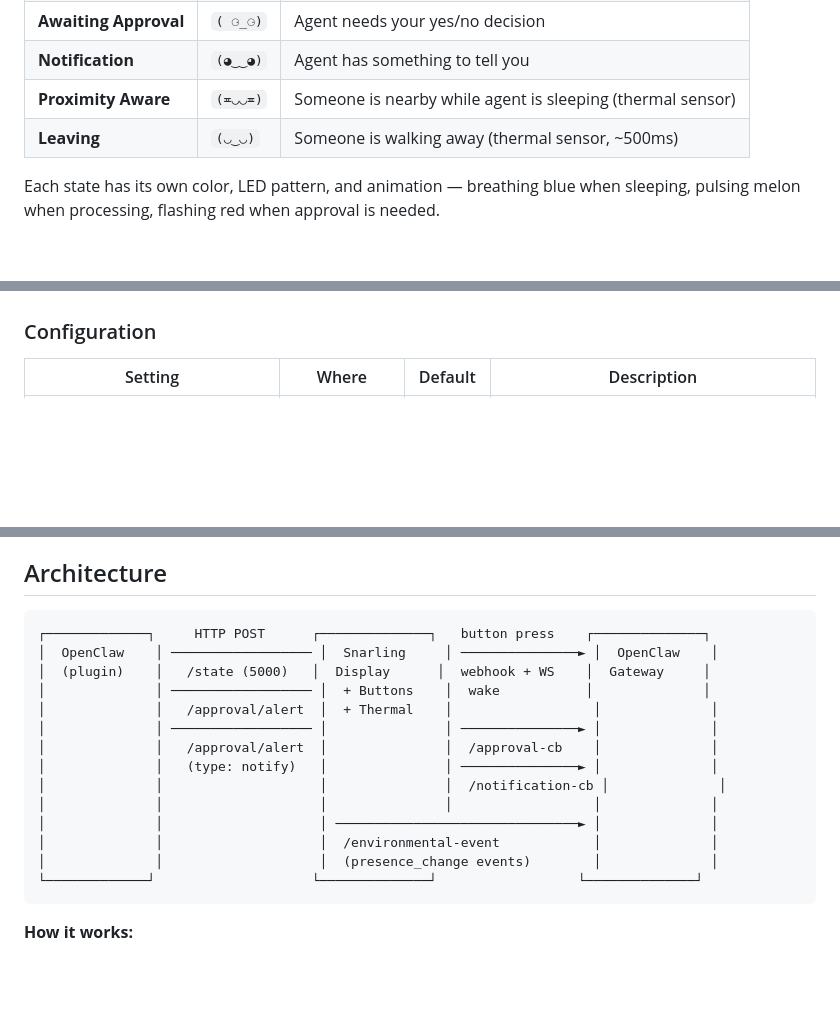
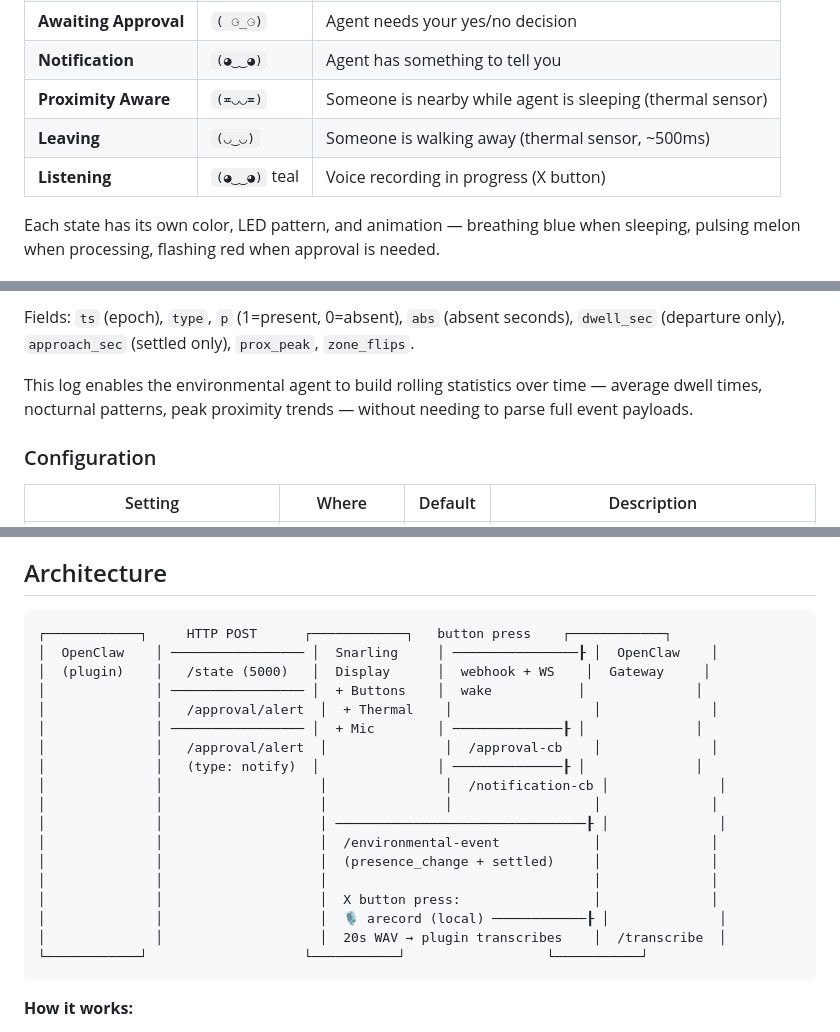
Before and after one commit to snarflakes/snarling, a Markdown page: README.md, 3 parts joined by grey strips. Rendered like a GitHub page; blank space fills up the shorter version.

````diff
--- a/README.md
+++ b/README.md
@@ -30,6 +30,7 @@ Instead of checking your phone or terminal to see if your agent is working, rest
 | **Notification** | `(◕‿‿◕)` | Agent has something to tell you |
 | **Proximity Aware** | `(≖◡◡≖)` | Someone is nearby while agent is sleeping (thermal sensor) |
 | **Leaving** | `(◡‿◡)` | Someone is walking away (thermal sensor, ~500ms) |
+| **Listening** | `(◕‿‿◕)` teal | Voice recording in progress (X button) |
 
 Each state has its own color, LED pattern, and animation — breathing blue when sleeping, pulsing melon when processing, flashing red when approval is needed.
 
@@ -144,3 +212,6 @@ These events are routed to the agent via `ENVIRONMENTAL_SESSION_KEY` (see Config
+Fields: `ts` (epoch), `type`, `p` (1=present, 0=absent), `abs` (absent seconds), `dwell_sec` (departure only), `approach_sec` (settled only), `prox_peak`, `zone_flips`.
+
+This log enables the environmental agent to build rolling statistics over time — average dwell times, nocturnal patterns, peak proximity trends — without needing to parse full event payloads.
 
 ### Configuration
 
@@ -157,20 +228,24 @@ These events are routed to the agent via `ENVIRONMENTAL_SESSION_KEY` (see Config
 ## Architecture
 
 ```
-┌─────────────┐     HTTP POST      ┌──────────────┐   button press    ┌──────────────┐
-│  OpenClaw    │ ────────────────── │  Snarling     │ ───────────────► │  OpenClaw    │
+┌────────────┐     HTTP POST      ┌────────────┐   button press    ┌────────────┐
+│  OpenClaw    │ ───────────────── │  Snarling     │ ────────────────┠ │  OpenClaw    │
 │  (plugin)    │   /state (5000)   │  Display      │  webhook + WS    │  Gateway     │
-│              │ ────────────────── │  + Buttons    │  wake           │              │
+│              │ ───────────────── │  + Buttons    │  wake           │              │
 │              │   /approval/alert  │  + Thermal    │                  │              │
-│              │ ────────────────── │               │ ───────────────► │              │
+│              │ ───────────────── │  + Mic        │ ──────────────┠ │              │
 │              │   /approval/alert  │               │  /approval-cb    │              │
-│              │   (type: notify)   │               │ ───────────────► │              │
+│              │   (type: notify)  │               │ ──────────────┠ │              │
 │              │                    │               │  /notification-cb │              │
 │              │                    │               │                  │              │
-│              │                    │ ───────────────────────────────► │              │
+│              │                    │ ────────────────────────────────┠ │              │
 │              │                    │  /environmental-event            │              │
-│              │                    │  (presence_change events)        │              │
-└─────────────┘                    └──────────────┘                  └──────────────┘
+│              │                    │  (presence_change + settled)     │              │
+│              │                    │                                  │              │
+│              │                    │  X button press:                 │              │
+│              │                    │  🎙 arecord (local) ────────────┠ │              │
+│              │                    │  20s WAV → plugin transcribes    │  /transcribe  │
+└────────────┘                    └───────────┘                  └───────────┘
 ```
 
 **How it works:**
````
Also changed, not shown: other parts of README.md (+81 -13 lines).
